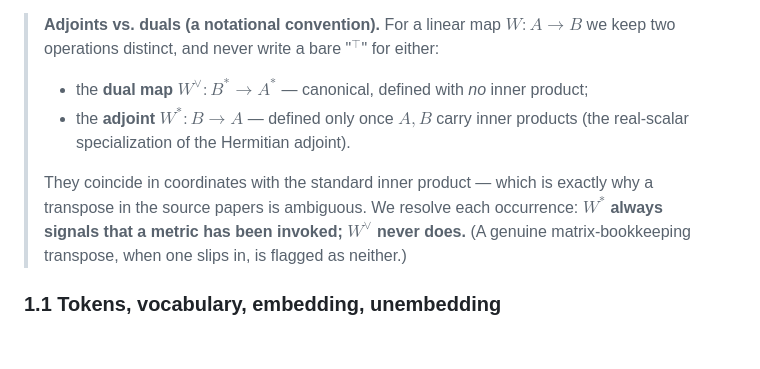
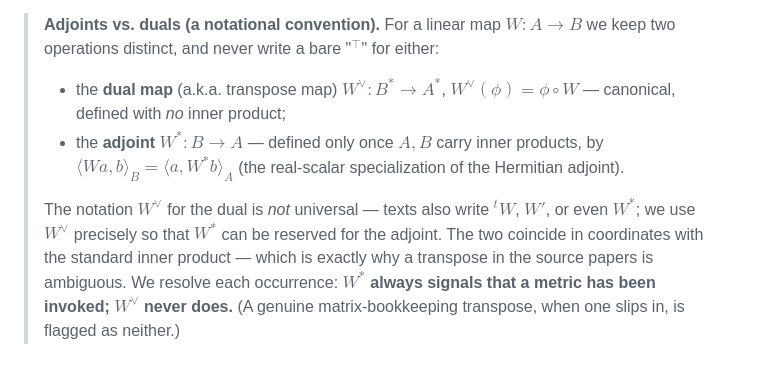
Before and after one commit to bjacob/interpretability, a Markdown page: literature/survey/MLConcepts.md, the part around the change. Rendered like a GitHub page; blank space fills up the shorter version.

Commit message:
survey: define dual-map notation W^vee before first use
The ^vee symbol is non-universal; both MLConcepts.md and 01-landscape.md now
define it (dual map B*->A*, with the defining formula) and flag the adjoint W*
explicitly, before any use. Landscape gains a Notation line in its header.

Co-Authored-By: Claude Opus 4.8 (1M context) <noreply@anthropic.com>

```diff
--- a/literature/survey/MLConcepts.md
+++ b/literature/survey/MLConcepts.md
@@ -42,11 +42,15 @@ $$ \text{model}: \; (\text{sequence of tokens}) \longmapsto (\text{probability d
 
 > **Adjoints vs. duals (a notational convention).** For a linear map $W:A\to B$ we keep two
 > operations distinct, and never write a bare "$^\top$" for either:
-> - the **dual map** $W^{\vee}:B^{*}\to A^{*}$ — canonical, defined with *no* inner product;
-> - the **adjoint** $W^{*}:B\to A$ — defined only once $A,B$ carry inner products (the
->   real-scalar specialization of the Hermitian adjoint).
+> - the **dual map** (a.k.a. transpose map) $W^{\vee}:B^{*}\to A^{*}$, $W^{\vee}(\phi) = \phi\circ W$
+>   — canonical, defined with *no* inner product;
+> - the **adjoint** $W^{*}:B\to A$ — defined only once $A,B$ carry inner products, by
+>   $\langle Wa, b\rangle_B = \langle a, W^{*}b\rangle_A$ (the real-scalar specialization of the
+>   Hermitian adjoint).
 >
-> They coincide in coordinates with the standard inner product — which is exactly why a transpose
+> The notation $W^{\vee}$ for the dual is *not* universal — texts also write ${}^{t}W$, $W'$, or
+> even $W^{*}$; we use $W^{\vee}$ precisely so that $W^{*}$ can be reserved for the adjoint. The
+> two coincide in coordinates with the standard inner product — which is exactly why a transpose
 > in the source papers is ambiguous. We resolve each occurrence: **$W^{*}$ always signals that a
 > metric has been invoked; $W^{\vee}$ never does.** (A genuine matrix-bookkeeping transpose, when
 > one slips in, is flagged as neither.)
```
Also changed, not shown: literature/survey/01-landscape.md (+5 -0 lines).
